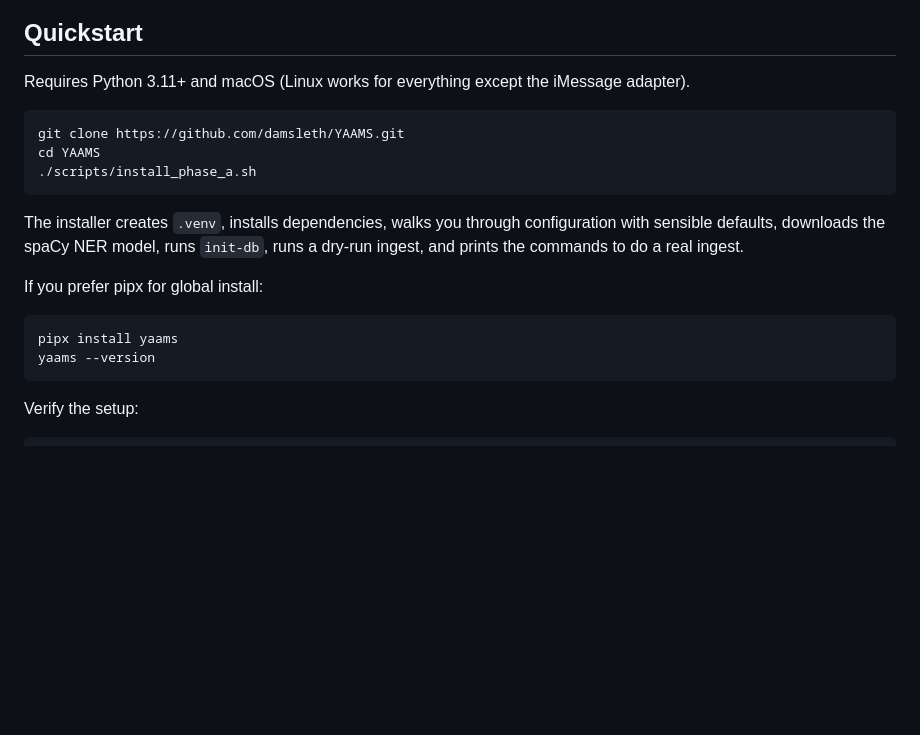
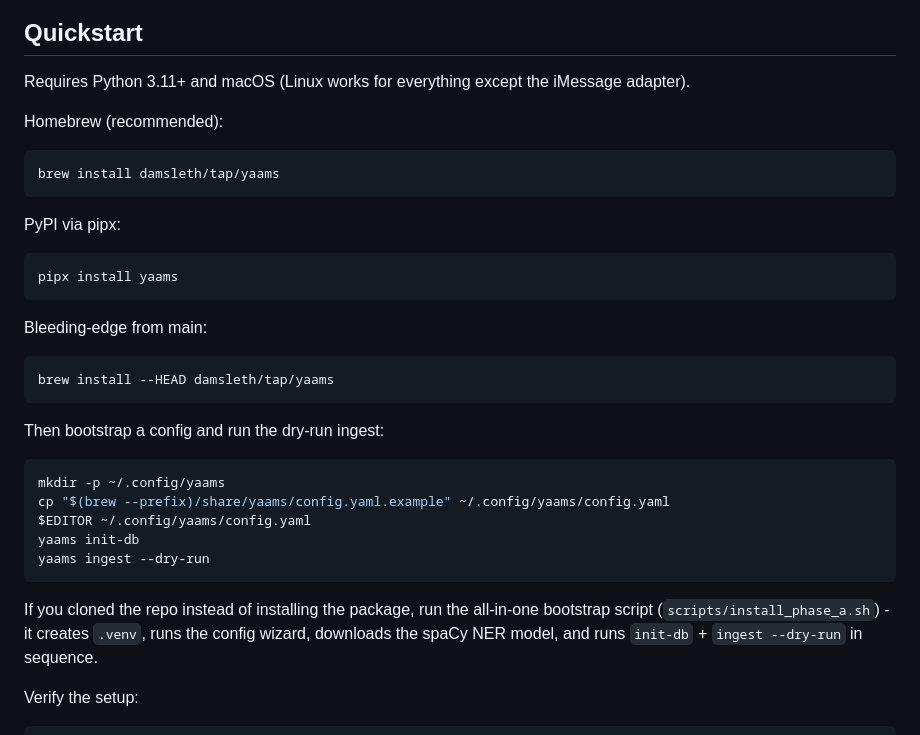
Before and after one commit to damsleth/yaams, a Markdown page: README.md, the part around the change. Drawn GitHub-style; blank space fills up the shorter version.

Commit message:
docs(readme): lead with brew install, defer git clone path
The clone-and-bootstrap-script flow is no longer the recommended entry
point - Homebrew via damsleth/tap is. The pipx route stays as the
non-macOS alternative. The script is still documented for contributors
who want an editable checkout.

````diff
--- a/README.md
+++ b/README.md
@@ -67,23 +67,38 @@ a grounded answer with citations - in seconds, offline.
 Requires Python 3.11+ and macOS (Linux works for everything except the
 iMessage adapter).
 
+Homebrew (recommended):
+
 ```bash
-git clone https://github.com/damsleth/YAAMS.git
-cd YAAMS
-./scripts/install_phase_a.sh
+brew install damsleth/tap/yaams
 ```
 
-The installer creates `.venv`, installs dependencies, walks you through
-configuration with sensible defaults, downloads the spaCy NER model, runs
-`init-db`, runs a dry-run ingest, and prints the commands to do a real
-ingest.
-
-If you prefer pipx for global install:
+PyPI via pipx:
 
 ```bash
 pipx install yaams
-yaams --version
 ```
+
+Bleeding-edge from main:
+
+```bash
+brew install --HEAD damsleth/tap/yaams
+```
+
+Then bootstrap a config and run the dry-run ingest:
+
+```bash
+mkdir -p ~/.config/yaams
+cp "$(brew --prefix)/share/yaams/config.yaml.example" ~/.config/yaams/config.yaml
+$EDITOR ~/.config/yaams/config.yaml
+yaams init-db
+yaams ingest --dry-run
+```
+
+If you cloned the repo instead of installing the package, run the
+all-in-one bootstrap script (`scripts/install_phase_a.sh`) - it creates
+`.venv`, runs the config wizard, downloads the spaCy NER model, and runs
+`init-db` + `ingest --dry-run` in sequence.
 
 Verify the setup:
 
````
